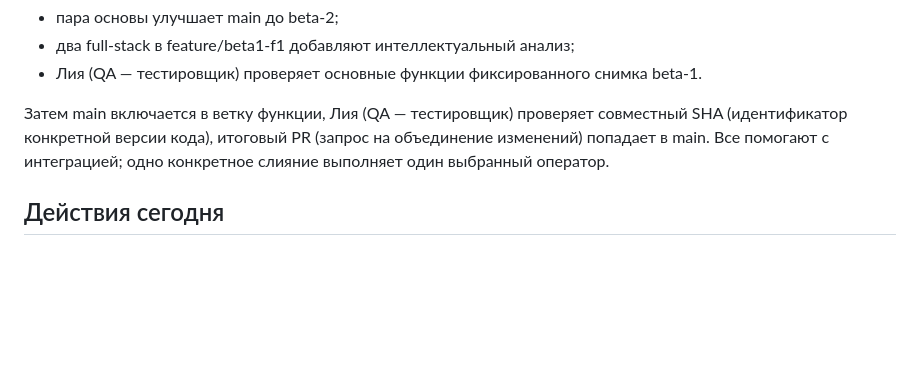
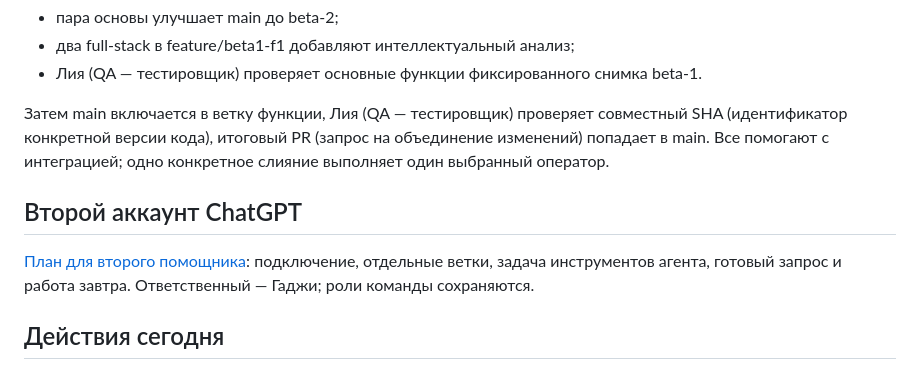
Before and after one commit to Military05/Hackathon, a Markdown page: README.md, the part around the change. Rendered like a GitHub page; blank space fills up the shorter version.

Commit message:
docs: plan independent work for a second ChatGPT coding assistant

```diff
--- a/README.md
+++ b/README.md
@@ -43,6 +43,10 @@
 
 Затем main включается в ветку функции, Лия (QA — тестировщик) проверяет совместный SHA (идентификатор конкретной версии кода), итоговый PR (запрос на объединение изменений) попадает в main. Все помогают с интеграцией; одно конкретное слияние выполняет один выбранный оператор.
 
+## Второй аккаунт ChatGPT
+
+[План для второго помощника](docs/SECOND_ACCOUNT_PLAN.md): подключение, отдельные ветки, задача инструментов агента, готовый запрос и работа завтра. Ответственный — Гаджи; роли команды сохраняются.
+
 ## Действия сегодня
 
 1. Владелец приглашает остальных через Settings → Collaborators → Add people.
```
Also changed, not shown: CODEX_USAGE.md (+4 -0 lines), docs/SECOND_ACCOUNT_PLAN.md (added, +189 -0 lines).
